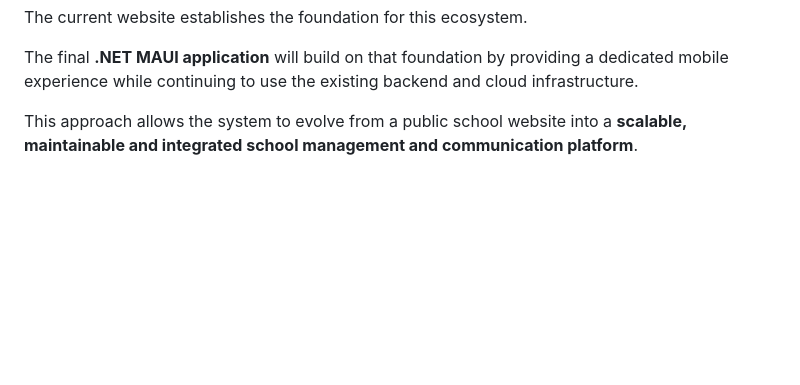
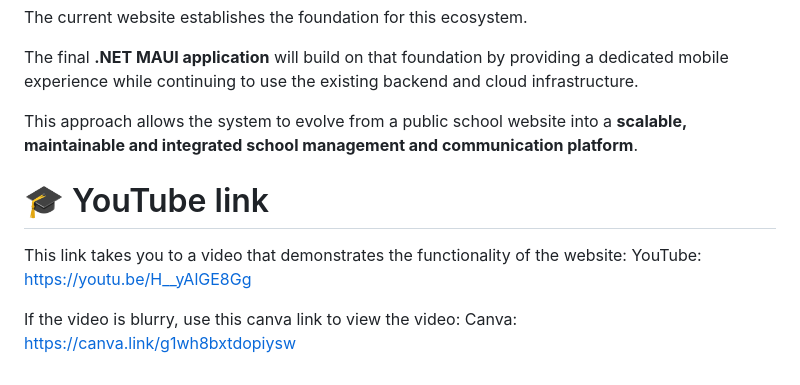
Before and after one commit to st10026238-moagitheledi/insy7315-2026-poe-group-5-Women-In-Tech, a Markdown page: README.md, the part around the change. Rendered like a GitHub page; blank space fills up the shorter version.

Commit message:
Add video demonstration links to README
Added YouTube and Canva links for video demonstration.

```diff
--- a/README.md
+++ b/README.md
@@ -795,3 +795,10 @@ The current website establishes the foundation for this ecosystem.
 The final **.NET MAUI application** will build on that foundation by providing a dedicated mobile experience while continuing to use the existing backend and cloud infrastructure.
 
 This approach allows the system to evolve from a public school website into a **scalable, maintainable and integrated school management and communication platform**.
+
+# 🎓 YouTube link
+This link takes you to a video that demonstrates the functionality of the website:
+YouTube: https://youtu.be/H__yAlGE8Gg
+
+If the video is blurry, use this canva link to view the video:
+Canva: https://canva.link/g1wh8bxtdopiysw
```
